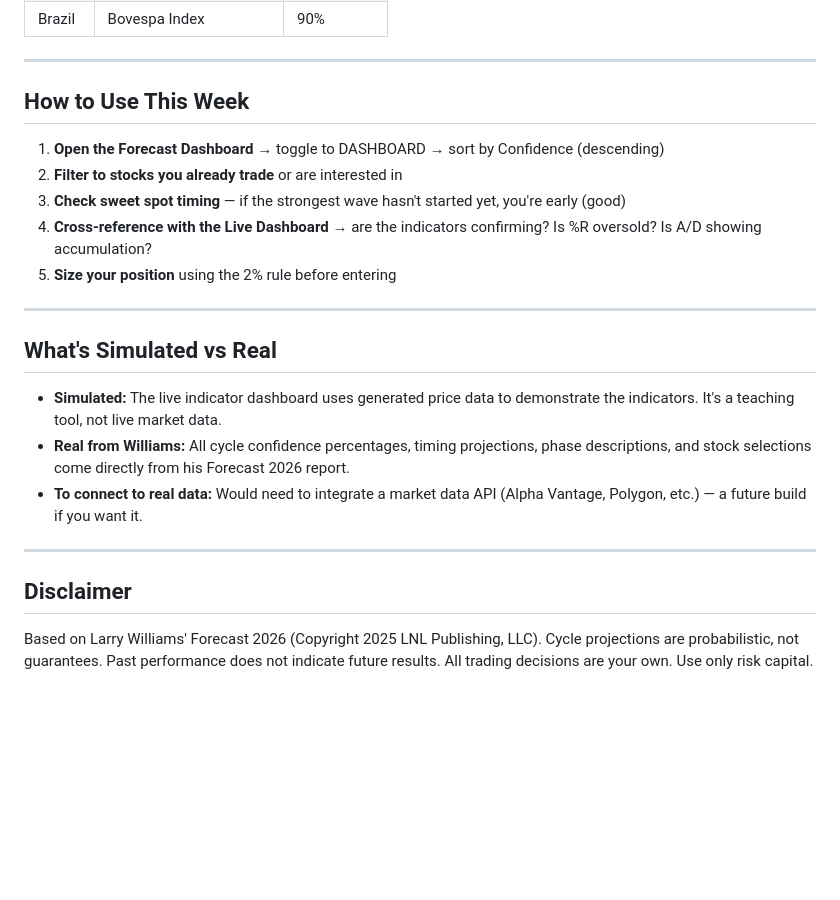
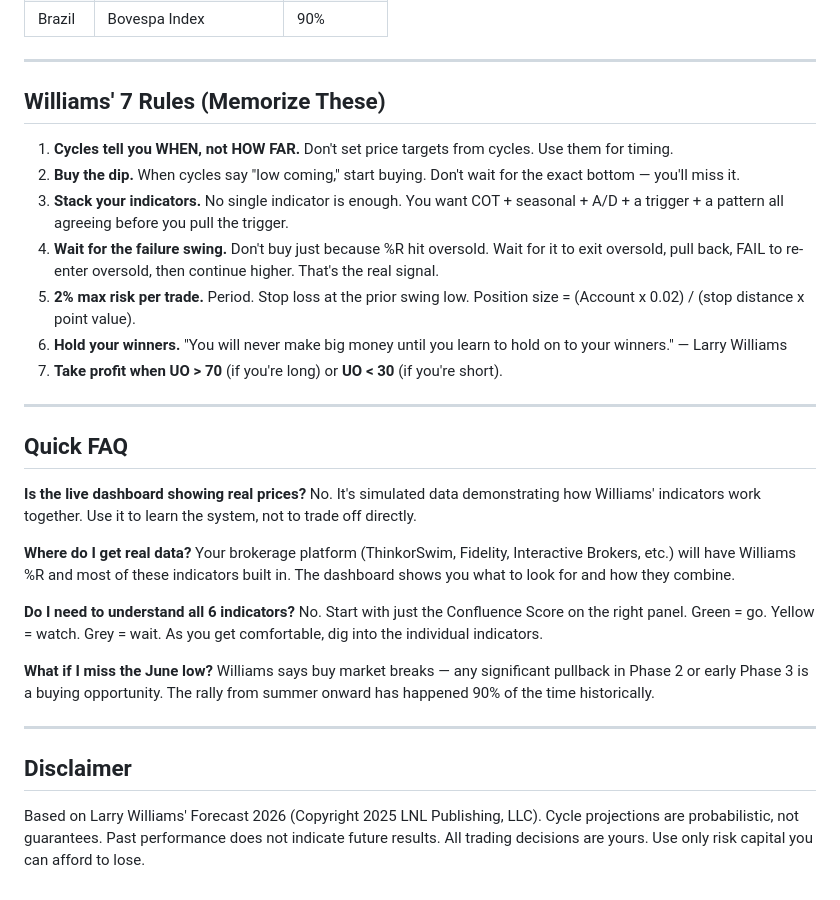
Before and after one commit to Yarmoluk/williams-trading-system, a Markdown page: CHRIS-START-HERE.md, the part around one of its changes. GitHub-like rendering; blank space fills up the shorter version.

```diff
--- a/CHRIS-START-HERE.md
+++ b/CHRIS-START-HERE.md
@@ -91,24 +90,34 @@ These had the highest cycle wave confidence in Williams' 2026 report:
 
 ---
 
-## How to Use This Week
+## Williams' 7 Rules (Memorize These)
 
-1. **Open the Forecast Dashboard** → toggle to DASHBOARD → sort by Confidence (descending)
-2. **Filter to stocks you already trade** or are interested in
-3. **Check sweet spot timing** — if the strongest wave hasn't started yet, you're early (good)
-4. **Cross-reference with the Live Dashboard** → are the indicators confirming? Is %R oversold? Is A/D showing accumulation?
-5. **Size your position** using the 2% rule before entering
+1. **Cycles tell you WHEN, not HOW FAR.** Don't set price targets from cycles. Use them for timing.
+2. **Buy the dip.** When cycles say "low coming," start buying. Don't wait for the exact bottom — you'll miss it.
+3. **Stack your indicators.** No single indicator is enough. You want COT + seasonal + A/D + a trigger + a pattern all agreeing before you pull the trigger.
+4. **Wait for the failure swing.** Don't buy just because %R hit oversold. Wait for it to exit oversold, pull back, FAIL to re-enter oversold, then continue higher. That's the real signal.
+5. **2% max risk per trade.** Period. Stop loss at the prior swing low. Position size = (Account x 0.02) / (stop distance x point value).
+6. **Hold your winners.** "You will never make big money until you learn to hold on to your winners." — Larry Williams
+7. **Take profit when UO > 70** (if you're long) or **UO < 30** (if you're short).
 
 ---
 
-## What's Simulated vs Real
+## Quick FAQ
 
-- **Simulated:** The live indicator dashboard uses generated price data to demonstrate the indicators. It's a teaching tool, not live market data.
-- **Real from Williams:** All cycle confidence percentages, timing projections, phase descriptions, and stock selections come directly from his Forecast 2026 report.
-- **To connect to real data:** Would need to integrate a market data API (Alpha Vantage, Polygon, etc.) — a future build if you want it.
+**Is the live dashboard showing real prices?**
+No. It's simulated data demonstrating how Williams' indicators work together. Use it to learn the system, not to trade off directly.
+
+**Where do I get real data?**
+Your brokerage platform (ThinkorSwim, Fidelity, Interactive Brokers, etc.) will have Williams %R and most of these indicators built in. The dashboard shows you what to look for and how they combine.
+
+**Do I need to understand all 6 indicators?**
+No. Start with just the Confluence Score on the right panel. Green = go. Yellow = watch. Grey = wait. As you get comfortable, dig into the individual indicators.
+
+**What if I miss the June low?**
+Williams says buy market breaks — any significant pullback in Phase 2 or early Phase 3 is a buying opportunity. The rally from summer onward has happened 90% of the time historically.
 
 ---
 
 ## Disclaimer
 
-Based on Larry Williams' Forecast 2026 (Copyright 2025 LNL Publishing, LLC). Cycle projections are probabilistic, not guarantees. Past performance does not indicate future results. All trading decisions are your own. Use only risk capital.
+Based on Larry Williams' Forecast 2026 (Copyright 2025 LNL Publishing, LLC). Cycle projections are probabilistic, not guarantees. Past performance does not indicate future results. All trading decisions are yours. Use only risk capital you can afford to lose.
```
Also changed, not shown: other parts of CHRIS-START-HERE.md (+57 -58 lines).
